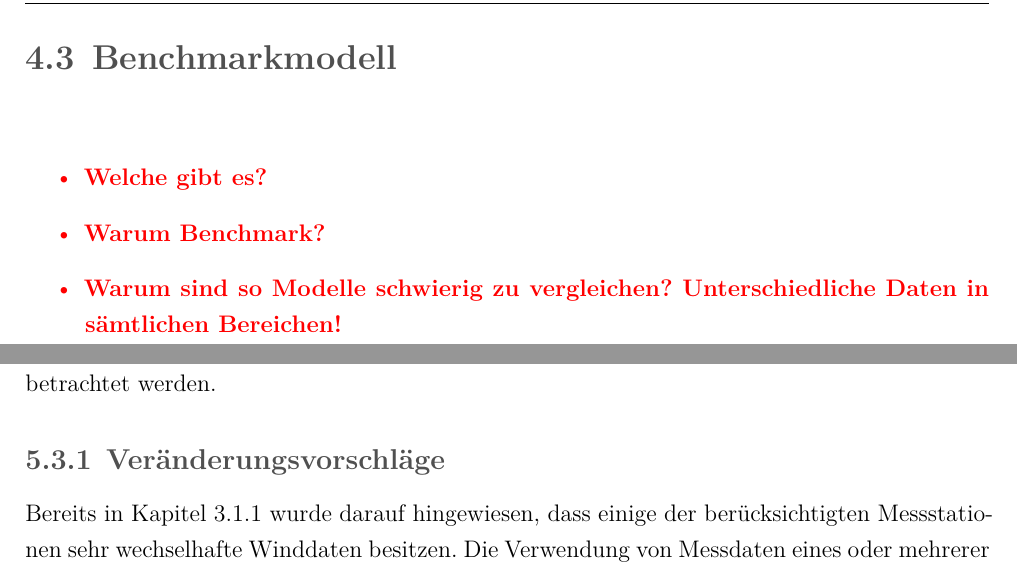
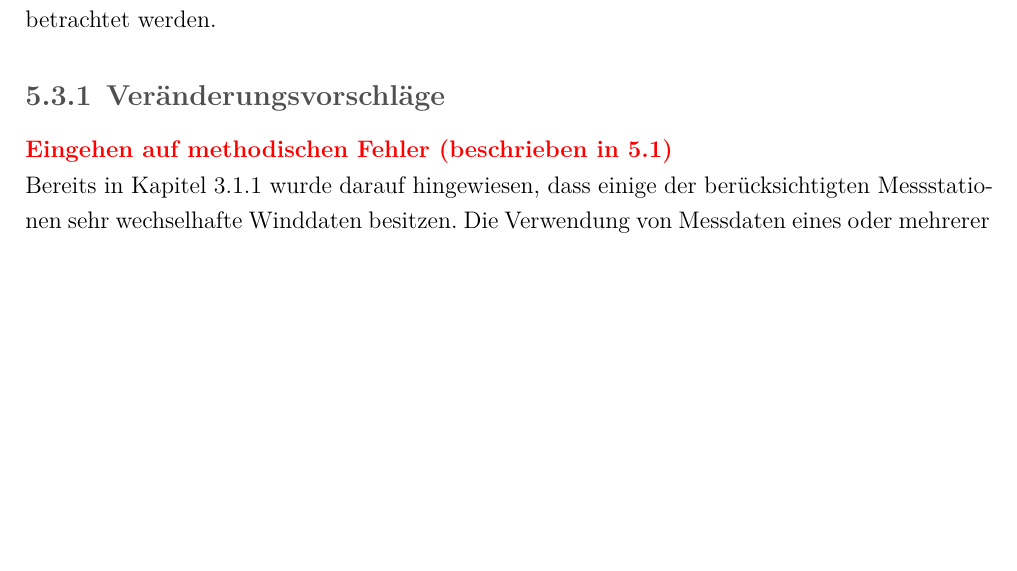
Before and after one commit to leuchtum/cse-seminar-windprognose, a LaTeX document (dokumentation/seminararbeit.tex): two parts of pages 27 and 32 of 37 before the commit and part of page 31 of 36 after it, the two joined at a grey line, cut at the place of the change, the shorter picture padded with empty space. Compiled offline with XeLaTeX; a missing font is replaced by an installed copy or a similar font.

Commit message:
vom letzten treffen

```diff
--- a/dokumentation/seminararbeit.tex
+++ b/dokumentation/seminararbeit.tex
@@ -715,15 +715,6 @@ Insgesamt wurden 71 neuronale Netze mit jeweils unterschiedlichen Konfiguratione
 	\end{tabular}
 \end{table}
 
-\section{Benchmarkmodell}
-\highlight{
-	\begin{itemize}
-		\item Welche gibt es?
-		\item Warum Benchmark?
-		\item Warum sind so Modelle schwierig zu vergleichen? Unterschiedliche Daten in sämtlichen Bereichen!
-	\end{itemize}
-}
-
 %%%%%%%%%%%%%%%%%%%%%%%%%%%%%%%%%%%%%%%%%%%%%%%%%%%%%%%%%%%%%%%%%%%%%%%
 %                                                                     %
 %                                                                     %
@@ -841,6 +832,8 @@ Im Laufe der Arbeit kamen einige Verbesserungmöglichkeiten und Ideen auf. Einig
 Andere Ideen schlagen vollkommen neuartige Ansätze vor. Im Folgenden beschriebene Ideen können in Folgearbeiten näher betrachtet werden.
 
 \subsection{Veränderungsvorschläge}
+
+\highlight{Eingehen auf methodischen Fehler (beschrieben in \ref{section:diskussion_ergebnisse})}
 
 Bereits in Kapitel \ref{section:realeMessdaten} wurde darauf hingewiesen, dass einige der berücksichtigten Messstationen sehr wechselhafte Winddaten besitzen. Die Verwendung von Messdaten eines oder mehrerer Standorte in Küstenlage könnten einen guten Vergleich herstellen.
 Die Windlage an Küsten dürfte eindeutiger sein, als die im süddeutschen Raum. Bessere Ergebnisse bei einem gleichen verwendeten Modell würden bedeuten, dass das vorgestellte Modell nicht gut mit volatilen Winddaten umgehen kann und das Modell dementsprechend angepasst werden sollte.
```
Also changed, not shown: dokumentation/seminararbeit.tex (2 more changed lines).
